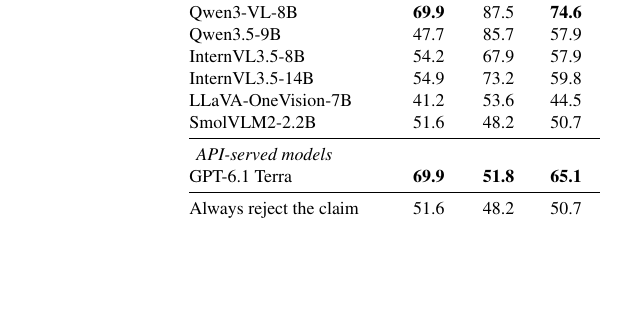
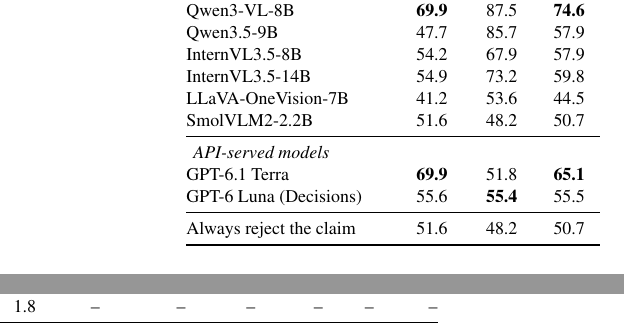
Before and after one commit to ZhangAIPI/ResolveAI, a LaTeX paper (paper/main.tex, which reads paper/tables/benchmark_results.tex): part of one column of page 6 of 8 before the commit and two parts of the columns of page 6 of 8 after it, the two joined at a grey line, cut so that both start at the same text, the shorter picture padded with empty space. Compiled offline with pdfLaTeX.

Commit message:
Update Table 1 with complete fixed-cohort API results

```diff
--- a/paper/tables/benchmark_results.tex
+++ b/paper/tables/benchmark_results.tex
@@ -27,7 +27,8 @@
 SmolVLM2-2.2B & 51.6 & 48.2 & 50.7 & 1.0 & 4 & 0.0 & 0.0 & 0.0 & 14.8 & 395\\
 \midrule
 \multicolumn{11}{l}{\emph{API-served models}}\\
-GPT-6.1 Terra & \textbf{69.9} & \textbf{51.8} & \textbf{65.1} & 2.4 & 6 & \textbf{73.9} & \textbf{62.5} & \textbf{70.8} & 7.8 & 102\\
+GPT-6.1 Terra & \textbf{69.9} & 51.8 & \textbf{65.1} & 2.4 & 6 & \textbf{73.9} & \textbf{62.5} & \textbf{70.8} & 7.8 & 102\\
+GPT-6 Luna (Decisions) & 55.6 & \textbf{55.4} & 55.5 & 1.8 & -- & -- & -- & -- & -- & --\\
 \midrule
 Always reject the claim & 51.6 & 48.2 & 50.7 & -- & -- & 51.6 & 48.2 & 50.7 & -- & --\\
 \bottomrule
```
Also changed, not shown: paper/main.tex (+1 -1 lines), paper/tables/api_settings.tex (+1 -0 lines), README.md, 1 other file.
